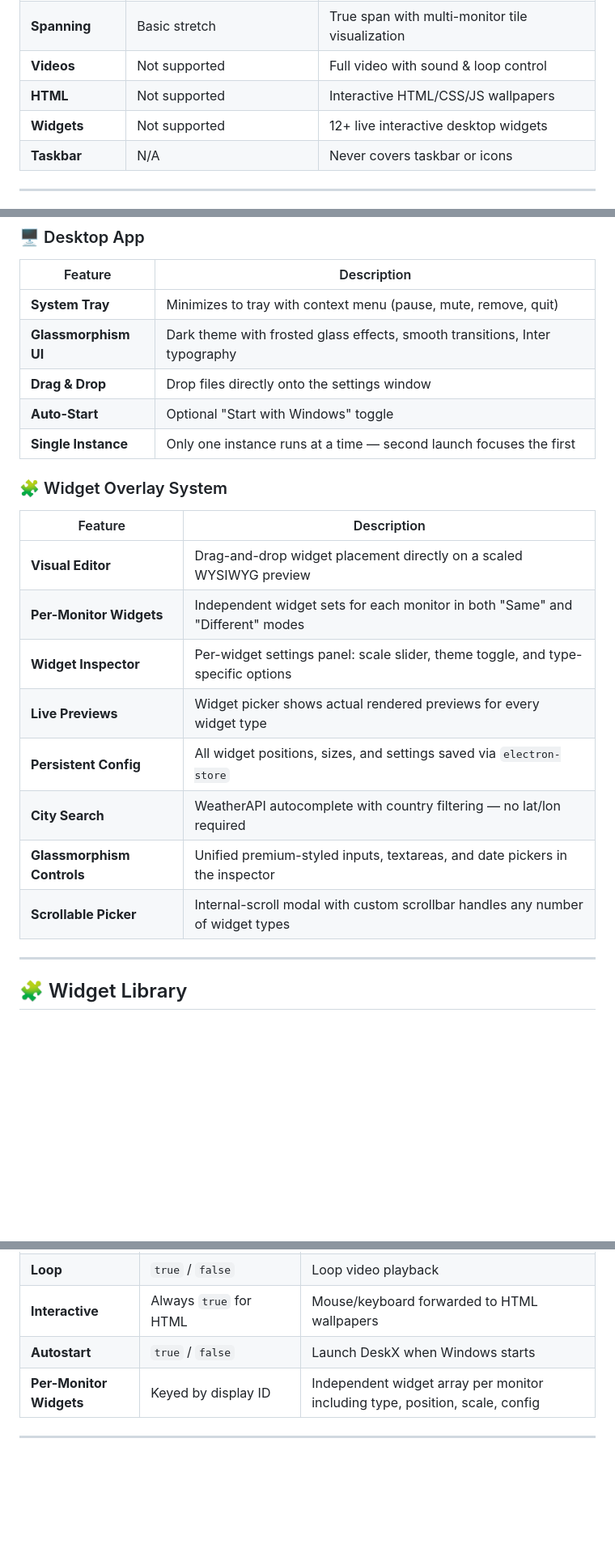
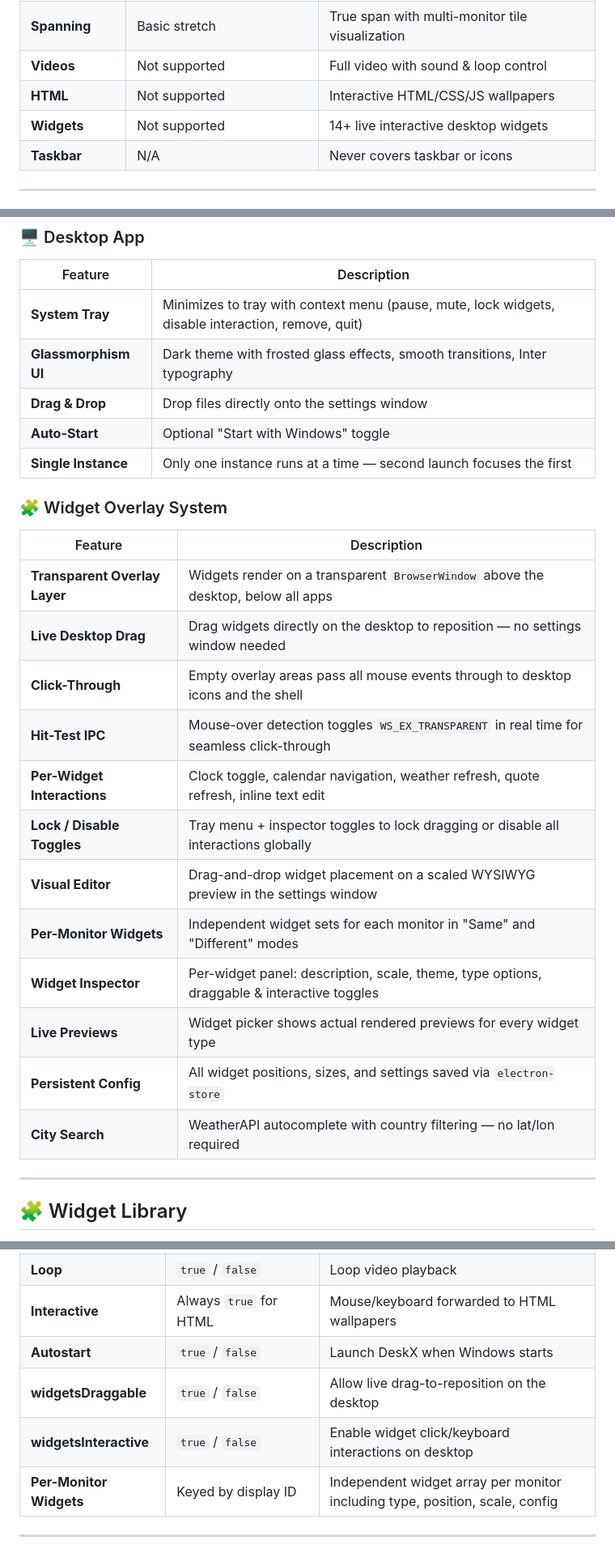
Before and after one commit to Felix-au/DeskX-Wallpaper-Engine, a Markdown page: README.md, 3 parts joined by grey strips. Shown at 81% size. Rendered like a GitHub page; blank space fills up the shorter version.

```diff
--- a/README.md
+++ b/README.md
@@ -60,7 +60,7 @@ Supported wallpaper types:
 | **Spanning** | Basic stretch | True span with multi-monitor tile visualization |
 | **Videos** | Not supported | Full video with sound & loop control |
 | **HTML** | Not supported | Interactive HTML/CSS/JS wallpapers |
-| **Widgets** | Not supported | 12+ live interactive desktop widgets |
+| **Widgets** | Not supported | 14+ live interactive desktop widgets |
 | **Taskbar** | N/A | Never covers taskbar or icons |
 
 ---
@@ -104,7 +104,7 @@ Supported wallpaper types:
 ### 🖥️ Desktop App
 | Feature | Description |
 |---|---|
-| **System Tray** | Minimizes to tray with context menu (pause, mute, remove, quit) |
+| **System Tray** | Minimizes to tray with context menu (pause, mute, lock widgets, disable interaction, remove, quit) |
 | **Glassmorphism UI** | Dark theme with frosted glass effects, smooth transitions, Inter typography |
 | **Drag & Drop** | Drop files directly onto the settings window |
 | **Auto-Start** | Optional "Start with Windows" toggle |
@@ -113,14 +113,18 @@ Supported wallpaper types:
 ### 🧩 Widget Overlay System
 | Feature | Description |
 |---|---|
-| **Visual Editor** | Drag-and-drop widget placement directly on a scaled WYSIWYG preview |
-| **Per-Monitor Widgets** | Independent widget sets for each monitor in both "Same" and "Different" modes |
-| **Widget Inspector** | Per-widget settings panel: scale slider, theme toggle, and type-specific options |
+| **Transparent Overlay Layer** | Widgets render on a transparent `BrowserWindow` above the desktop, below all apps |
+| **Live Desktop Drag** | Drag widgets directly on the desktop to reposition — no settings window needed |
+| **Click-Through** | Empty overlay areas pass all mouse events through to desktop icons and the shell |
+| **Hit-Test IPC** | Mouse-over detection toggles `WS_EX_TRANSPARENT` in real time for seamless click-through |
+| **Per-Widget Interactions** | Clock toggle, calendar navigation, weather refresh, quote refresh, inline text edit |
+| **Lock / Disable Toggles** | Tray menu + inspector toggles to lock dragging or disable all interactions globally |
+| **Visual Editor** | Drag-and-drop widget placement on a scaled WYSIWYG preview in the settings window |
+| **Per-Monitor Widgets** | Independent widget sets for each monitor in "Same" and "Different" modes |
+| **Widget Inspector** | Per-widget panel: description, scale, theme, type options, draggable & interactive toggles |
 | **Live Previews** | Widget picker shows actual rendered previews for every widget type |
 | **Persistent Config** | All widget positions, sizes, and settings saved via `electron-store` |
 | **City Search** | WeatherAPI autocomplete with country filtering — no lat/lon required |
-| **Glassmorphism Controls** | Unified premium-styled inputs, textareas, and date pickers in the inspector |
-| **Scrollable Picker** | Internal-scroll modal with custom scrollbar handles any number of widget types |
 
 ---
 
@@ -361,6 +358,8 @@ Settings are stored in `%AppData%/Roaming/DeskX/config.json` via `electron-store
 | **Loop** | `true` / `false` | Loop video playback |
 | **Interactive** | Always `true` for HTML | Mouse/keyboard forwarded to HTML wallpapers |
 | **Autostart** | `true` / `false` | Launch DeskX when Windows starts |
+| **widgetsDraggable** | `true` / `false` | Allow live drag-to-reposition on the desktop |
+| **widgetsInteractive** | `true` / `false` | Enable widget click/keyboard interactions on desktop |
 | **Per-Monitor Widgets** | Keyed by display ID | Independent widget array per monitor including type, position, scale, config |
 
 ---
```
Also changed, not shown: other parts of README.md (+68 -75 lines), DeskX.md (+72 -17 lines), guide.md (+60 -19 lines).
